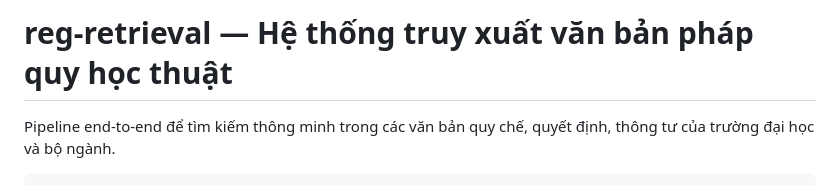
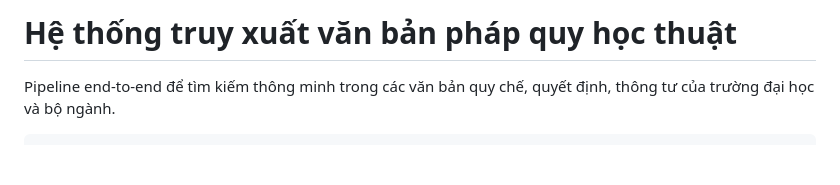
Before and after one commit to Hoangnam25012004/Developing-an-Efficient-Vector-Database-System-for-Academic-Regulation-Retrival-System, a Markdown page: README.md, the part around the change. GitHub-like rendering; blank space fills up the shorter version.

```diff
--- a/README.md
+++ b/README.md
@@ -1,4 +1,4 @@
-# reg-retrieval — Hệ thống truy xuất văn bản pháp quy học thuật
+# Hệ thống truy xuất văn bản pháp quy học thuật
 
 Pipeline end-to-end để tìm kiếm thông minh trong các văn bản quy chế, quyết định, thông tư của trường đại học và bộ ngành.
 
```
